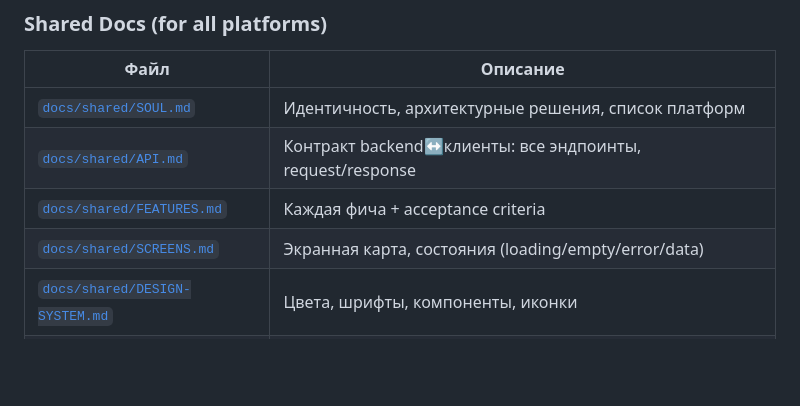
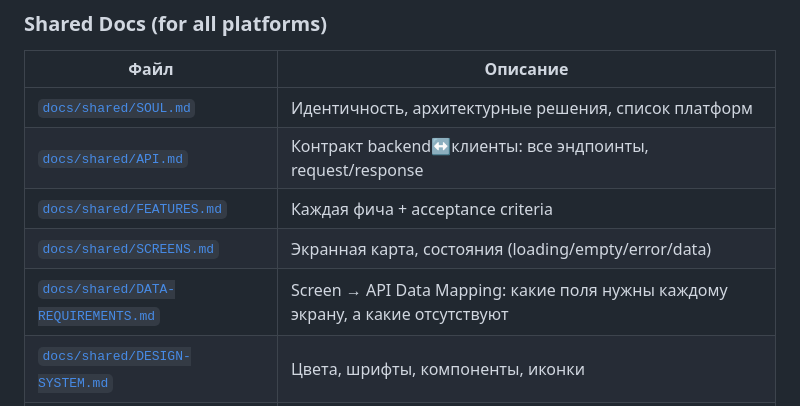
Before and after one commit to Taverz/backend-project2, a Markdown page: README.md, the part around the change. GitHub-like rendering; blank space fills up the shorter version.

```diff
--- a/README.md
+++ b/README.md
@@ -155,6 +155,7 @@ Traces (пример)
 | [`docs/shared/API.md`](docs/shared/API.md) | Контракт backend↔клиенты: все эндпоинты, request/response |
 | [`docs/shared/FEATURES.md`](docs/shared/FEATURES.md) | Каждая фича + acceptance criteria |
 | [`docs/shared/SCREENS.md`](docs/shared/SCREENS.md) | Экранная карта, состояния (loading/empty/error/data) |
+| [`docs/shared/DATA-REQUIREMENTS.md`](docs/shared/DATA-REQUIREMENTS.md) | Screen → API Data Mapping: какие поля нужны каждому экрану, а какие отсутствуют |
 | [`docs/shared/DESIGN-SYSTEM.md`](docs/shared/DESIGN-SYSTEM.md) | Цвета, шрифты, компоненты, иконки |
 | [`docs/shared/ERRORS.md`](docs/shared/ERRORS.md) | Все ошибки и реакция клиента |
 | [`docs/shared/DESIGN-CONTRACT.md`](docs/shared/DESIGN-CONTRACT.md) | Контракт между Figma и кодом: naming, экспорт, состояния |
```
Also changed, not shown: docs/shared/DATA-REQUIREMENTS.md (added, +336 -0 lines).
